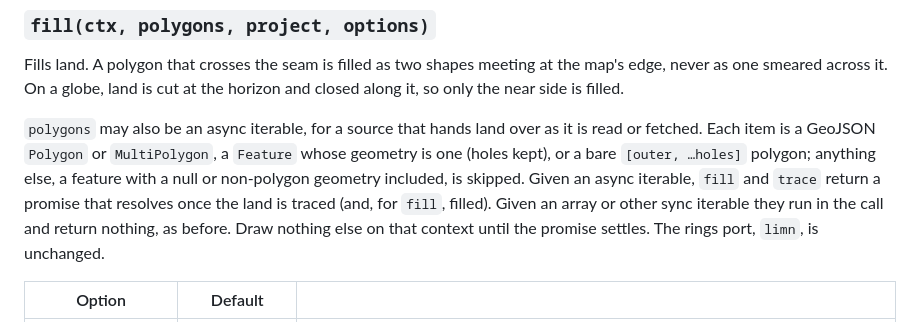
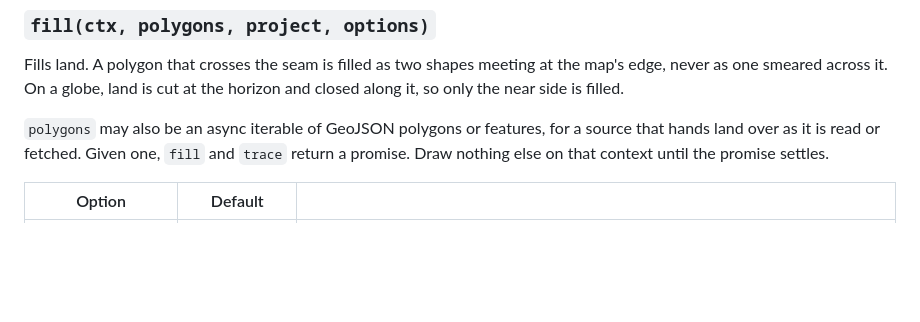
Before and after one commit to mark-brannan/coast-wright, a Markdown page: README.md, the part around the change. Drawn GitHub-style; blank space fills up the shorter version.

Commit message:
docs(readme): say what the caller decides about async input; the edge cases live in fill.js
Co-Authored-By: Claude Opus 5.5 <noreply@anthropic.com>

```diff
--- a/README.md
+++ b/README.md
@@ -102,15 +102,10 @@ Fills land. A polygon that crosses the seam is filled as two shapes meeting
 at the map's edge, never as one smeared across it. On a globe, land is cut
 at the horizon and closed along it, so only the near side is filled.
 
-`polygons` may also be an async iterable, for a source that hands land over
-as it is read or fetched. Each item is a GeoJSON `Polygon` or `MultiPolygon`,
-a `Feature` whose geometry is one (holes kept), or a bare `[outer, …holes]`
-polygon; anything else, a feature with a null or non-polygon geometry
-included, is skipped. Given an async iterable, `fill` and `trace` return a
-promise that resolves once the land is traced (and, for `fill`, filled).
-Given an array or other sync iterable they run in the call and return
-nothing, as before. Draw nothing else on that context until the promise
-settles. The rings port, `limn`, is unchanged.
+`polygons` may also be an async iterable of GeoJSON polygons or features,
+for a source that hands land over as it is read or fetched. Given one, `fill`
+and `trace` return a promise. Draw nothing else on that context until the
+promise settles.
 
 | Option            | Default       |                                                                                                                  |
 | ----------------- | ------------- | ---------------------------------------------------------------------------------------------------------------- |
```
